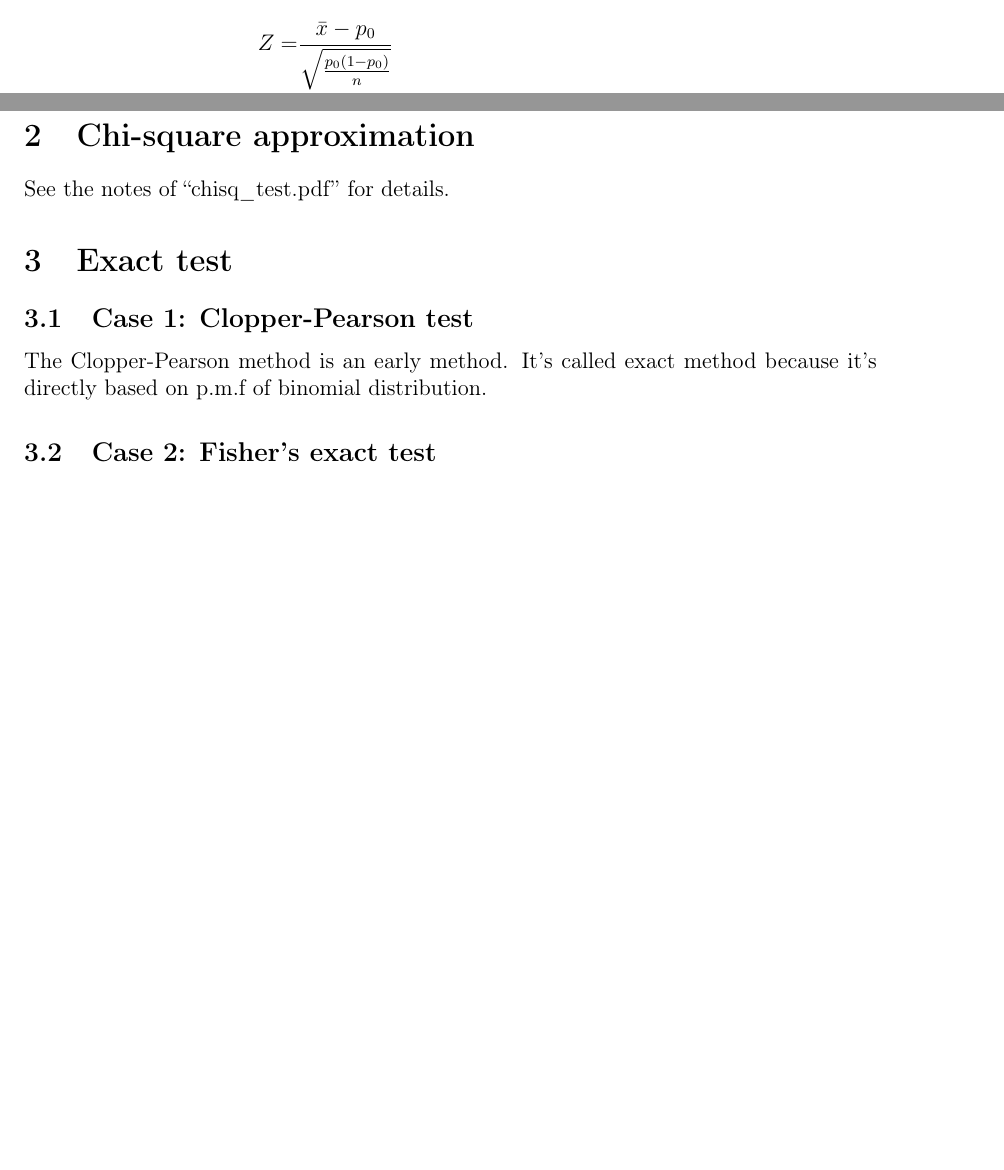
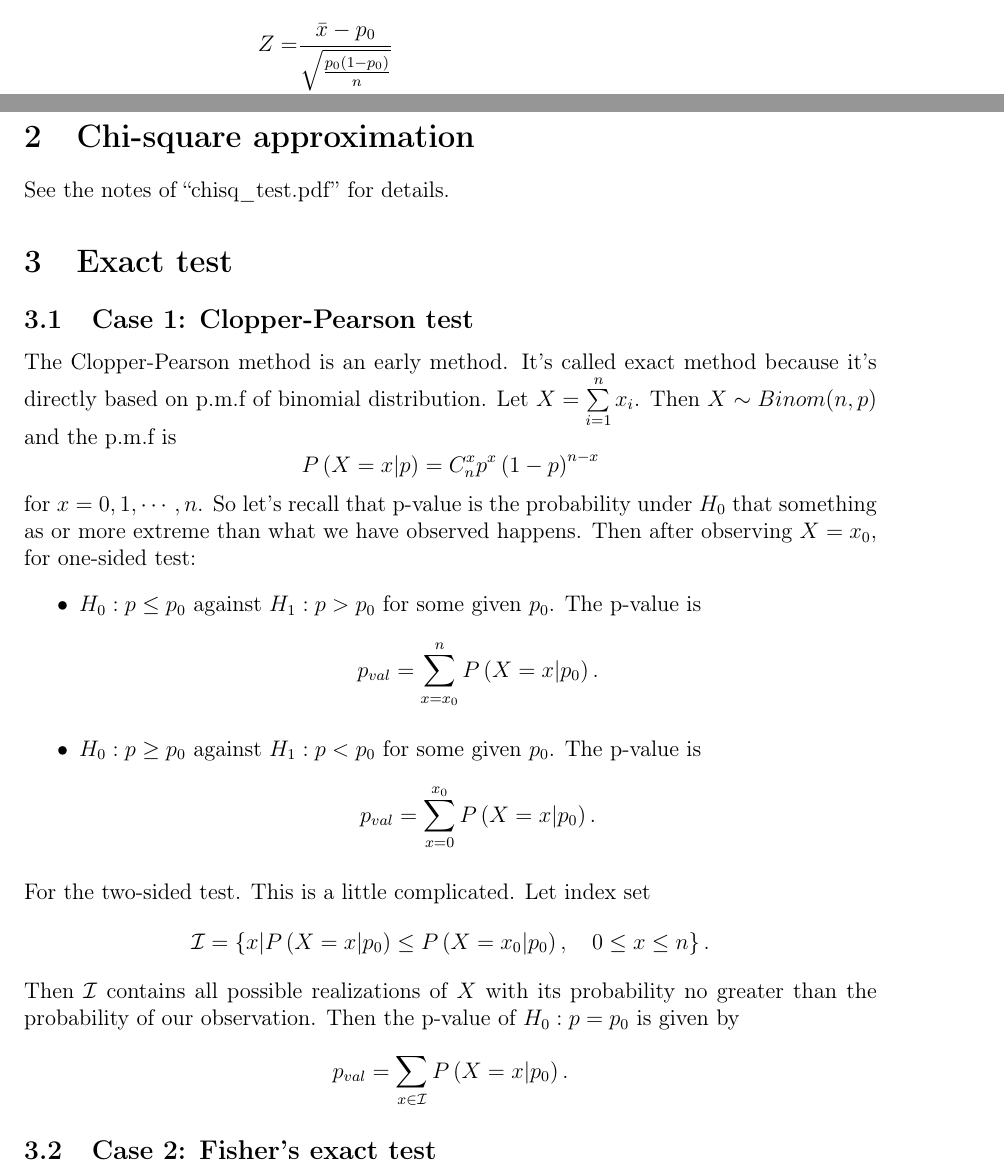
Before and after one commit to fenguoerbian/notes, a LaTeX document (binomial_prob/binomial_prob.tex): two parts of pages 2 and 3 of 3, joined at a grey line, cut so that both start at the same text, the shorter picture padded with empty space. Compiled offline with pdfLaTeX.

Commit message:
Add some notes for clopper perason method.

```diff
--- a/binomial_prob/binomial_prob.tex
+++ b/binomial_prob/binomial_prob.tex
@@ -234,7 +234,40 @@ See the notes of ``chisq\_test.pdf'' for details.
 \subsection{Case 1: Clopper-Pearson test}
 \label{sec:case-1:-clopper}
 
-The Clopper-Pearson method is an early method. It's called exact method because it's directly based on p.m.f of binomial distribution.
+The Clopper-Pearson method is an early method. It's called exact method because it's directly based on p.m.f of binomial distribution. Let $X = \sum\limits_{i = 1}^nx_i$. Then $X\sim Binom(n, p)$ and the p.m.f is
+\[
+  P\left(X = x\middle|p\right) = C_n^xp^x\left(1 - p\right)^{n - x}
+\]
+for $x = 0, 1, \cdots, n$. So let's recall that p-value is the probability under $H_0$ that something as or more extreme than what we have observed happens. Then after observing $X = x_0$, for one-sided test:
+\begin{itemize}
+\item $H_0: p \leq p_0$ against $H_1: p > p_0$ for some given $p_0$. The p-value is
+  \[
+    p_{val} = \sum\limits_{x = x_0}^nP\left(X = x\middle|p_0\right)
+    .
+  \]
+
+\item $H_0: p \geq p_0$ against $H_1: p < p_0$ for some given $p_0$. The p-value is
+  \[
+    p_{val} = \sum\limits_{x = 0}^{x_0}P\left(X = x\middle|p_0\right)
+    .
+  \]
+\end{itemize}
+For the two-sided test. This is a little complicated. Let index set
+\[
+  \mathcal{I} = \left\{
+    x\middle|
+    P\left(X = x\middle|p_0\right) \leq P\left(X = x_0\middle|p_0\right)
+    ,\quad
+    0\leq x \leq n
+  \right\}
+  .
+\]
+Then $\mathcal{I}$ contains all possible realizations of $X$ with its probability no greater than the probability of our observation. Then the p-value of $H_0: p = p_0$ is given by
+\[
+  p_{val} = \sum\limits_{x\in\mathcal{I}}P\left(X = x\middle|p_0\right)
+  .
+\]
+
 
 \subsection{Case 2: Fisher's exact test}
 \label{sec:case-2:-fishers}
```
Also changed, not shown: binomial_prob/binomial_prob.pdf.
